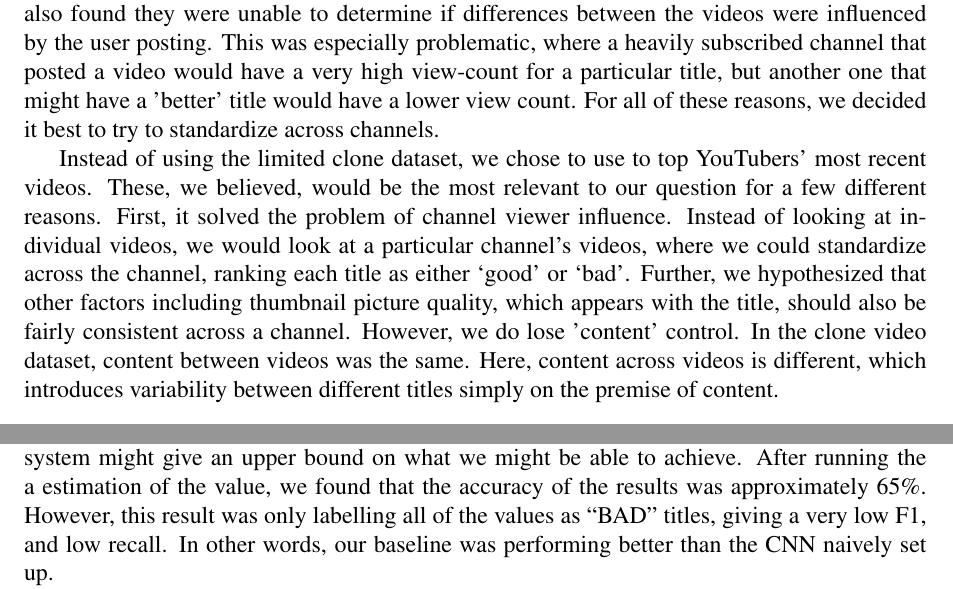
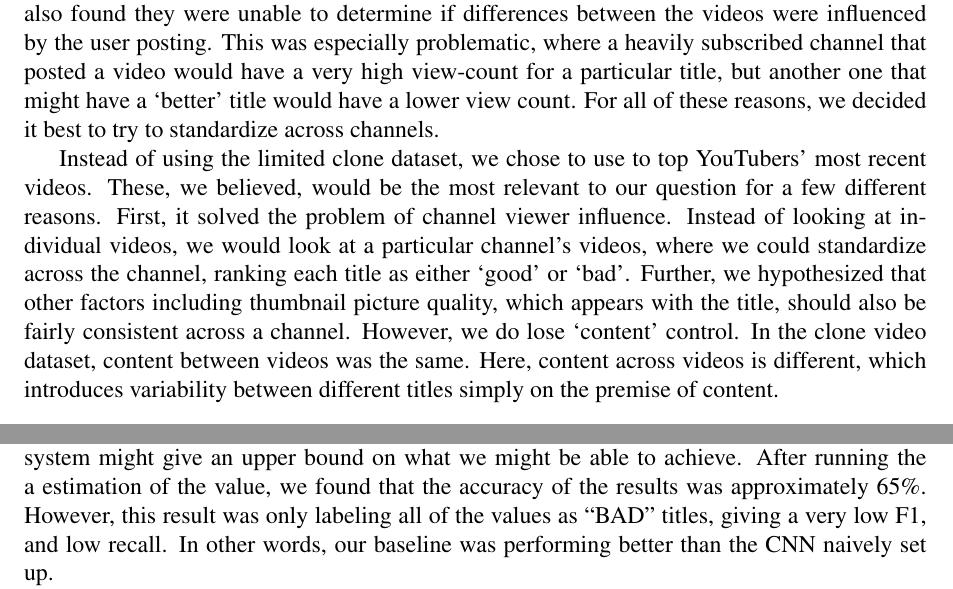
Before and after one commit to erikkessler1/viewed-more, a LaTeX paper (report/report.tex): two parts of pages 3 and 5 of 9, joined at a grey line, cut so that both start at the same text. Compiled offline with pdfLaTeX.

Commit message:
Final submission

```diff
--- a/report/report.tex
+++ b/report/report.tex
@@ -126,7 +126,7 @@ From there, we took the best classifier and built a title comparer, which, given
 
 We began our experiment with a baseline approximation of the best titles, building our classifier using just unigrams. Its performance was fairly good, approximately 60\% accuracy, with an F1 score of closer to 0.46.
 
-After doing a bit of research, we found that  Yoon Kim showed that CNN's could perform better than most other models on particular sentence classification tasks, including movie reviews and binary labeled data. Since our data was binary labeled, we thought his classification system might give an upper bound on what we might be able to achieve. After running the a estimation of the value, we found that the accuracy of the results was approximately 65\%. However, this result was only labelling all of the values as ``BAD" titles, giving a very low F1, and low recall. In other words, our baseline was performing better than the CNN naively set up.
+After doing a bit of research, we found that  Yoon Kim showed that CNN's could perform better than most other models on particular sentence classification tasks, including movie reviews and binary labeled data. Since our data was binary labeled, we thought his classification system might give an upper bound on what we might be able to achieve. After running the a estimation of the value, we found that the accuracy of the results was approximately 65\%. However, this result was only labeling all of the values as ``BAD" titles, giving a very low F1, and low recall. In other words, our baseline was performing better than the CNN naively set up.
 
 We also wanted to determine what cutoff in the standard deviations would be the best for our classifier. We ran a few different experiments to determine which cutoff would be the best.
 
```
Also changed, not shown: report.pdf (added), report_draft.pdf (deleted), report/report.tex (4 more changed lines).
